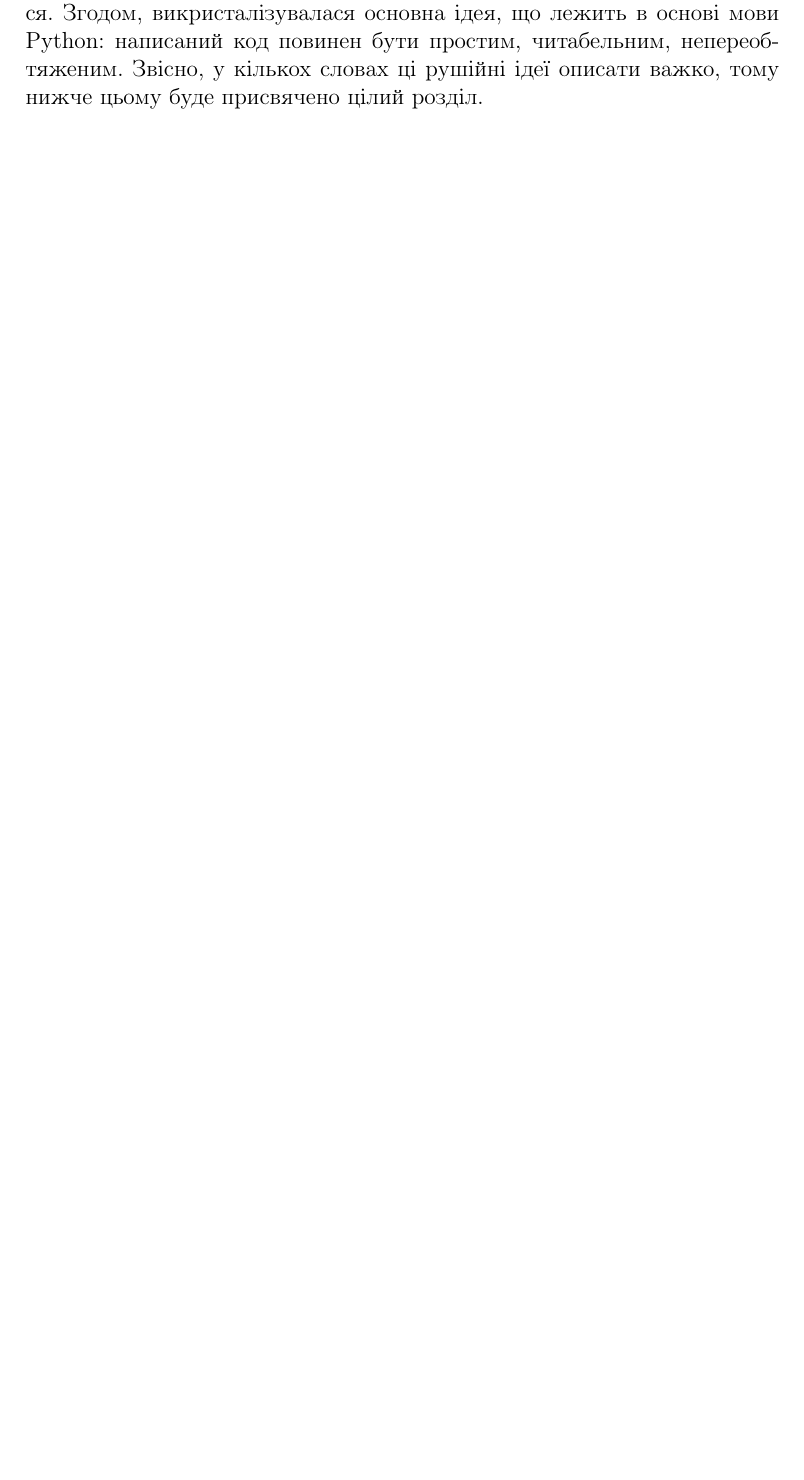
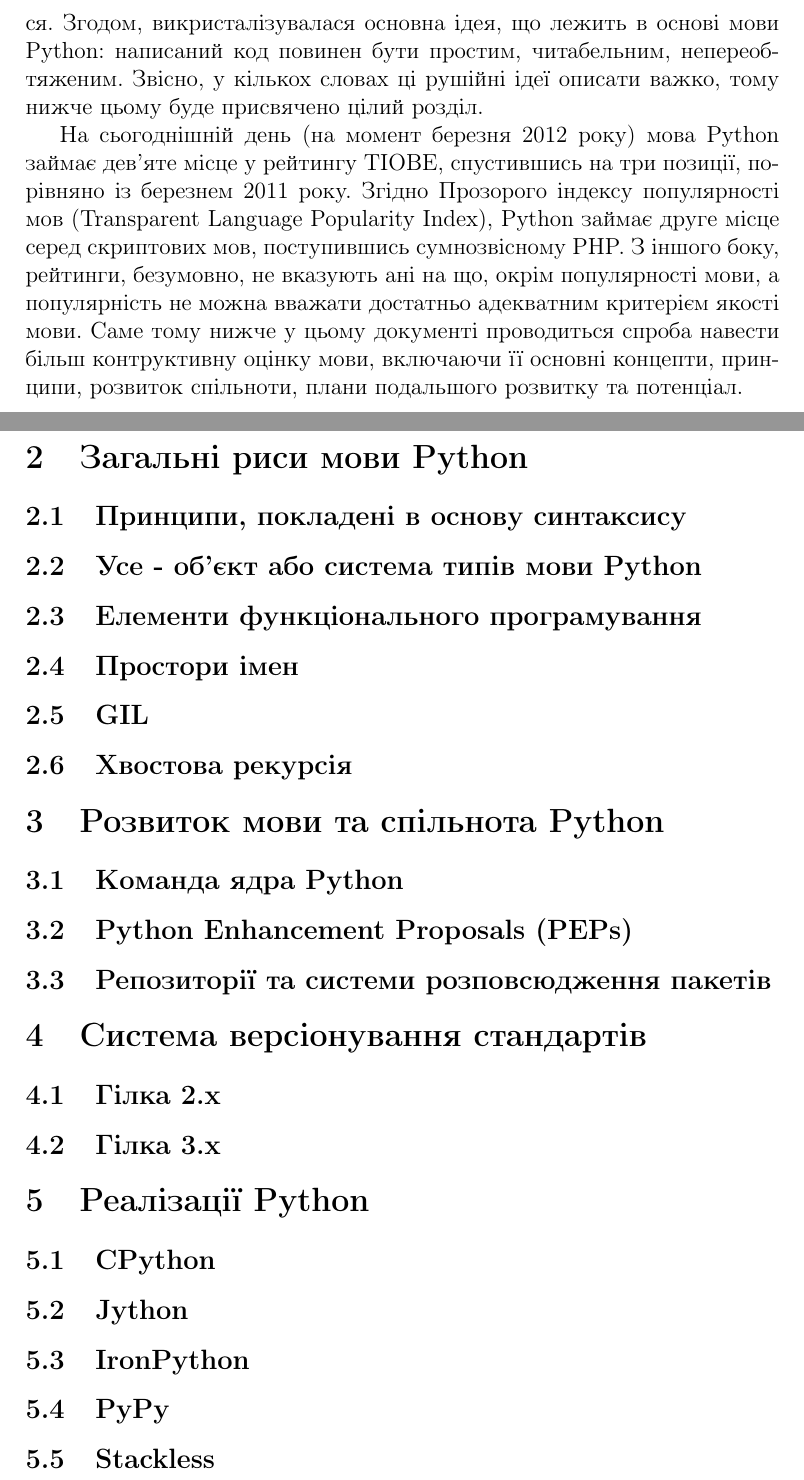
Before and after one commit to ikostia/python-paper, a LaTeX document (paper.tex): part of the page before the commit and two parts of pages 2 and 3 of 3 after it, the two joined at a grey line, cut so that both start at the same text, the shorter picture padded with empty space. Compiled offline with pdfLaTeX.

Commit message:
Future document structure established

```diff
--- a/paper.tex
+++ b/paper.tex
@@ -21,6 +39,57 @@
 
-Історія мови Python налічує вже понад двадцять років. Співробітник голандського інституту Ґвідо ван Россум написав першу версію у 1990 році. Задумувалася мова як розширювана скриптова мова для розподіленої ОС Amoeba, проте досягненнням цієї мети справа не обмежилася. Згодом, викристалізувалася основна ідея, що лежить в основі мови Python: написаний код повинен бути простим, читабельним, непереобтяженим. Звісно, у кількох словах ці рушійні ідеї описати важко, тому нижче цьому буде присвячено цілий розділ.
+Історія мови Python налічує вже понад двадцять років. Співробітник голандського інституту Ґвідо ван Россум
+написав першу версію у 1990 році. Задумувалася мова як розширювана скриптова мова для розподіленої ОС Amoeba,
+проте досягненнням цієї мети справа не обмежилася. Згодом, викристалізувалася основна ідея, що лежить в основі
+мови Python: написаний код повинен бути простим, читабельним, непереобтяженим. Звісно, у кількох словах ці
+рушійні ідеї описати важко, тому нижче цьому буде присвячено цілий розділ.
+
+На сьогоднішній день (на момент березня 2012 року) мова Python займає дев'яте місце у рейтингу TIOBE,
+спустившись на три позиції, порівняно із березнем 2011 року. Згідно Прозорого індексу популярності мов
+(Transparent Language Popularity Index), Python займає друге місце серед скриптових мов, поступившись
+сумнозвісному PHP. З іншого боку, рейтинги, безумовно, не вказують ані на що, окрім популярності мови,
+а популярність не можна вважати достатньо адекватним критерієм якості мови. Саме тому нижче у цьому документі
+проводиться спроба навести більш контруктивну оцінку мови, включаючи її основні концепти, принципи, розвиток
+спільноти, плани подальшого розвитку та потенціал.
+
+\section{Загальні риси мови Python}
+
+\subsection{Принципи, покладені в основу синтаксису}
+
+\subsection{Усе - об'єкт або система типів мови Python}
+
+\subsection{Елементи функціонального програмування}
+
+\subsection{Простори імен}
+
+\subsection{GIL}
+
+\subsection{Хвостова рекурсія}
 
 
+\section{Розвиток мови та спільнота Python}
+
+\subsection{Команда ядра Python}
+
+\subsection{Python Enhancement Proposals (PEPs)}
+
+\subsection{Репозиторії та системи розповсюдження пакетів}
+
+\section{Система версіонування стандартів}
+
+\subsection{Гілка 2.x}
+
+\subsection{Гілка 3.x}
+
+\section{Реалізації Python}
+
+\subsection{CPython}
+
+\subsection{Jython}
+
+\subsection{IronPython}
+
+\subsection{PyPy}
+
+\subsection{Stackless}
 
 \end{document}
```
Also changed, not shown: paper.tex (24 more changed lines).
